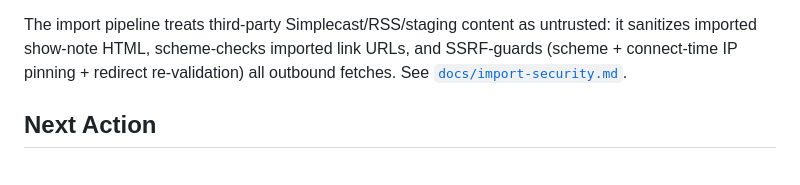
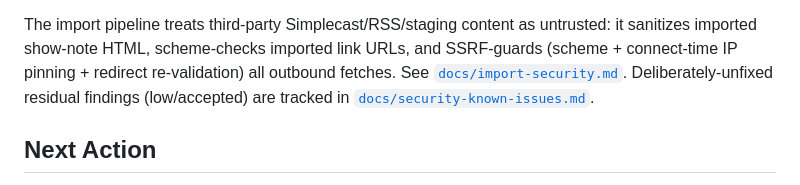
Before and after one commit to ephes/django-chat, a Markdown page: docs/implementation-status.md, the part around the change. Drawn GitHub-style.

```diff
--- a/docs/implementation-status.md
+++ b/docs/implementation-status.md
@@ -357,7 +357,9 @@ The import pipeline treats third-party Simplecast/RSS/staging content as
 untrusted: it sanitizes imported show-note HTML, scheme-checks imported link
 URLs, and SSRF-guards (scheme + connect-time IP pinning + redirect
 re-validation) all outbound fetches. See
-[`docs/import-security.md`](import-security.md).
+[`docs/import-security.md`](import-security.md). Deliberately-unfixed residual
+findings (low/accepted) are tracked in
+[`docs/security-known-issues.md`](security-known-issues.md).
 
 ## Next Action
 
```
Also changed, not shown: docs/import-security.md (+6 -0 lines), docs/security-known-issues.md (added, +98 -0 lines).
